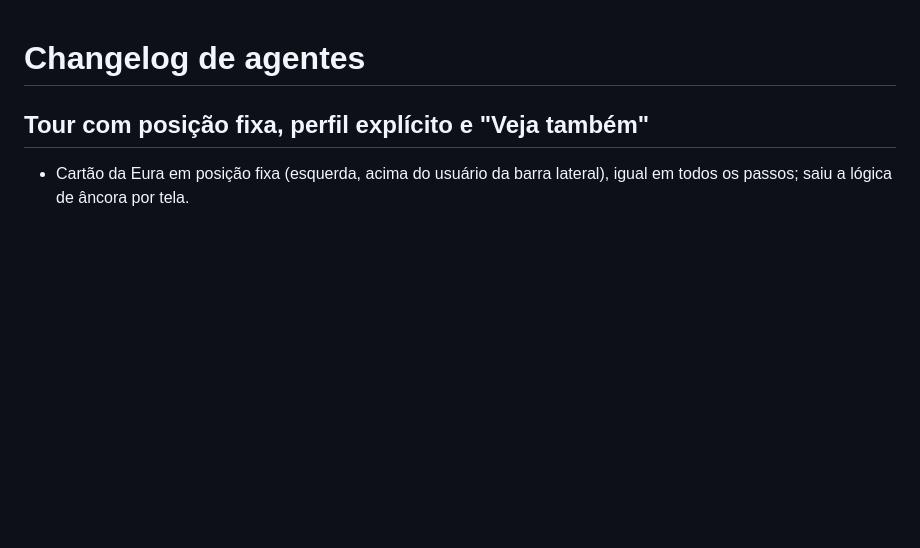
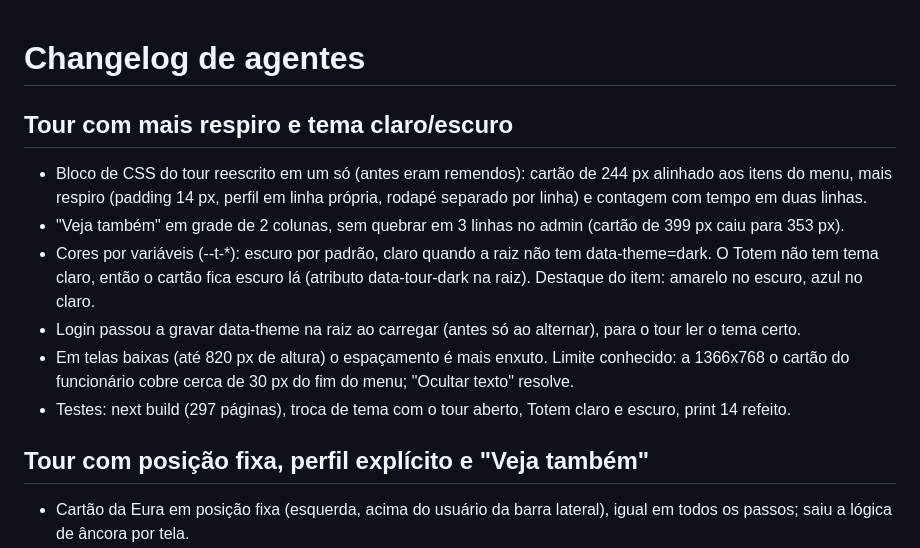
Before and after one commit to LuanRodrigues15/innovationhub-eurofarma-challenge, a Markdown page: docs/agents/changelog.md, the part around the change. GitHub-like rendering; blank space fills up the shorter version.

```diff
--- a/docs/agents/changelog.md
+++ b/docs/agents/changelog.md
@@ -1,4 +1,16 @@
 # Changelog de agentes
+
+## Tour com mais respiro e tema claro/escuro
+
+- Bloco de CSS do tour reescrito em um só (antes eram remendos): cartão de 244 px alinhado aos itens do menu, mais
+  respiro (padding 14 px, perfil em linha própria, rodapé separado por linha) e contagem com tempo em duas linhas.
+- "Veja também" em grade de 2 colunas, sem quebrar em 3 linhas no admin (cartão de 399 px caiu para 353 px).
+- Cores por variáveis (--t-*): escuro por padrão, claro quando a raiz não tem data-theme=dark. O Totem não tem tema
+  claro, então o cartão fica escuro lá (atributo data-tour-dark na raiz). Destaque do item: amarelo no escuro, azul no claro.
+- Login passou a gravar data-theme na raiz ao carregar (antes só ao alternar), para o tour ler o tema certo.
+- Em telas baixas (até 820 px de altura) o espaçamento é mais enxuto. Limite conhecido: a 1366x768 o cartão do
+  funcionário cobre cerca de 30 px do fim do menu; "Ocultar texto" resolve.
+- Testes: next build (297 páginas), troca de tema com o tour aberto, Totem claro e escuro, print 14 refeito.
 
 ## Tour com posição fixa, perfil explícito e "Veja também"
 
```
Also changed, not shown: README.md (+1 -1 lines), docs/screenshots/14-tour-guiado.png, 3 other files.
